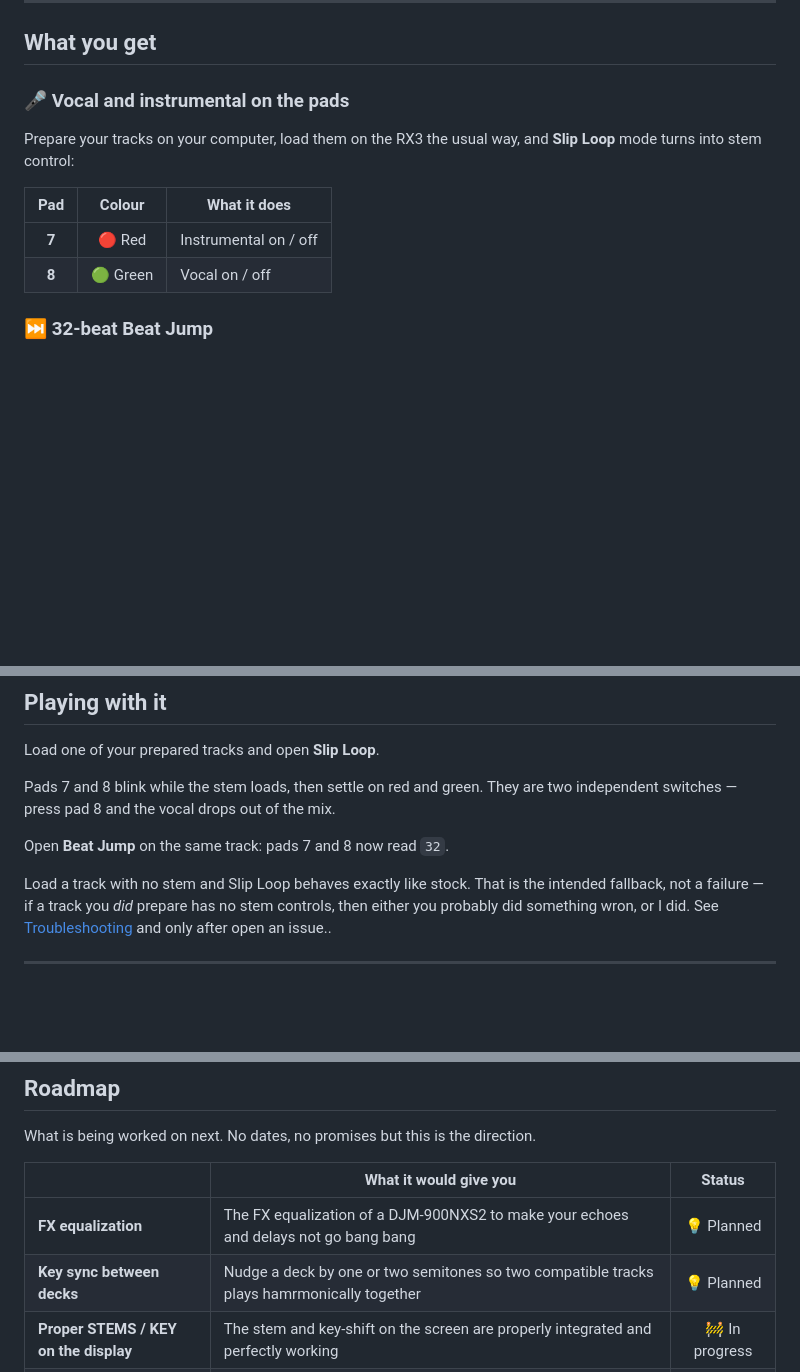
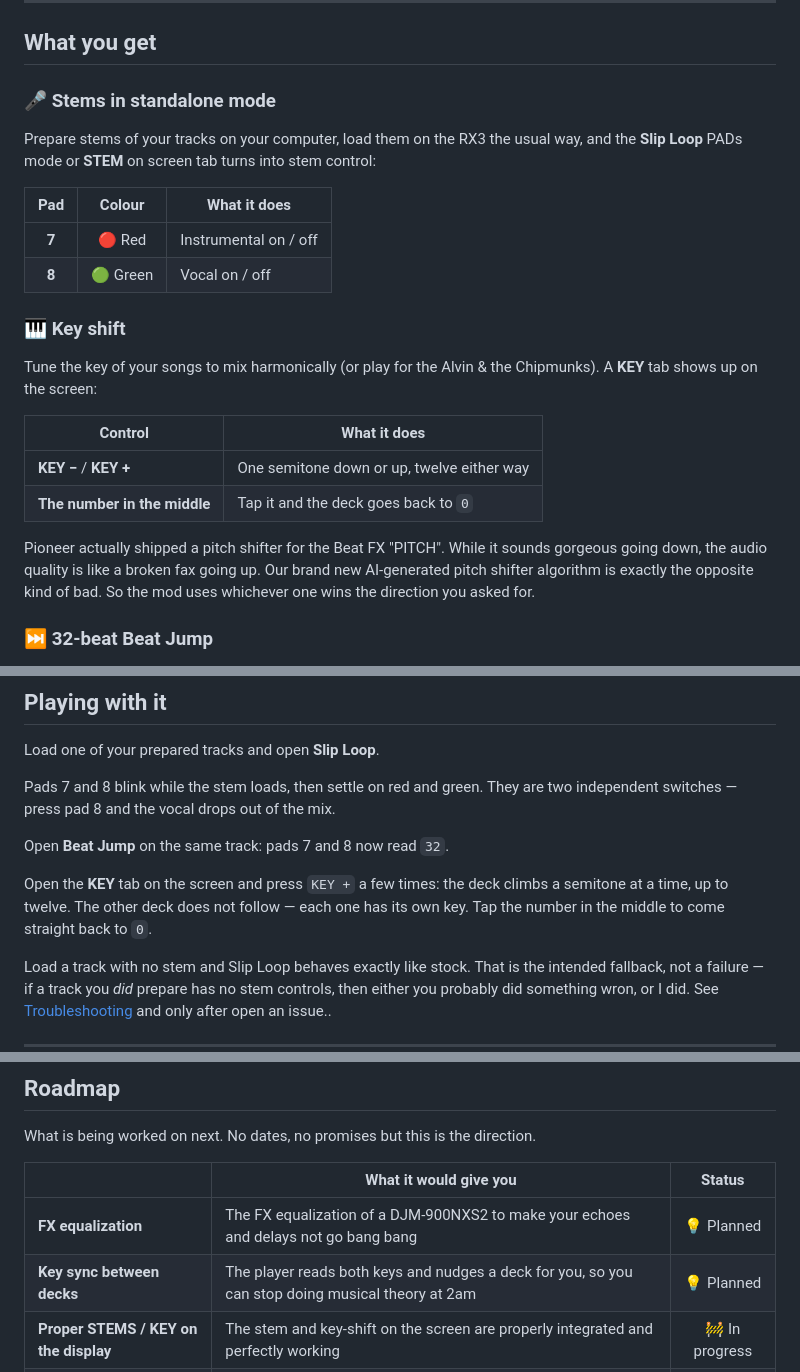
Before and after one commit to Tratosca/rx3-toolkit, a Markdown page: README.md, 3 parts joined by grey strips. Rendered like a GitHub page; blank space fills up the shorter version.

Commit message:
fix(doc): updated key shift section & fix 'the key file' hook

```diff
--- a/README.md
+++ b/README.md
@@ -30,15 +30,28 @@
 
 ## What you get
 
-### 🎤 Vocal and instrumental on the pads
+### 🎤 Stems in standalone mode
 
-Prepare your tracks on your computer, load them on the RX3 the usual way, and
-**Slip Loop** mode turns into stem control:
+Prepare stems of your tracks on your computer, load them on the RX3 the usual
+way, and the **Slip Loop** PADs mode or **STEM** on screen tab turns into stem control:
 
 | Pad | Colour | What it does |
 | :--: | :--: | --- |
 | **7** | 🔴 Red | Instrumental on / off |
 | **8** | 🟢 Green | Vocal on / off |
+
+### 🎹 Key shift
+
+Tune the key of your songs to mix harmonically (or play for the Alvin & the
+Chipmunks). A **KEY** tab shows up on the screen:
+
+| Control | What it does |
+| --- | --- |
+| **KEY −** / **KEY +** | One semitone down or up, twelve either way |
+| **The number in the middle** | Tap it and the deck goes back to `0` |
+
+Pioneer actually shipped a pitch shifter for the Beat FX "PITCH". While it sounds gorgeous going down, the audio quality is like a
+broken fax going up. Our brand new AI-generated pitch shifter algorithm is exactly the opposite kind of bad. So the mod uses whichever one wins the direction you asked for.
 
 ### ⏭️ 32-beat Beat Jump
 
@@ -255,6 +268,10 @@ two independent switches — press pad 8 and the vocal drops out of the mix.
 
 Open **Beat Jump** on the same track: pads 7 and 8 now read `32`.
 
+Open the **KEY** tab on the screen and press `KEY +` a few times: the deck
+climbs a semitone at a time, up to twelve. The other deck does not follow — each
+one has its own key. Tap the number in the middle to come straight back to `0`.
+
 Load a track with no stem and Slip Loop behaves exactly like stock. That is the
 intended fallback, not a failure — if a track you *did* prepare has no stem
 controls, then either you probably did something wron, or I did. See
@@ -349,7 +366,7 @@ What is being worked on next. No dates, no promises but this is the direction.
 | | What it would give you | Status |
 | --- | --- | :--: |
 | **FX equalization** | The FX equalization of a DJM-900NXS2 to make your echoes and delays not go bang bang  | 💡 Planned |
-| **Key sync between decks** | Nudge a deck by one or two semitones so two compatible tracks plays hamrmonically together | 💡 Planned |
+| **Key sync between decks** | The player reads both keys and nudges a deck for you, so you can stop doing musical theory at 2am | 💡 Planned |
 | **Proper STEMS / KEY on the display** | The stem and key-shift on the screen are properly integrated and perfectly working | 🚧 In progress |
 | **Polished interface** | Real icons, text and artwork for everything the mod adds, matching the stock look | 🚧 In progress |
 | **Full system emulator** | From the U-Boot to the beat, to develop and test mods from the sofa (and open to anyone who does not own an RX3) | 🚧 In progress |
```
Also changed, not shown: other parts of README.md (+1 -1 lines).
